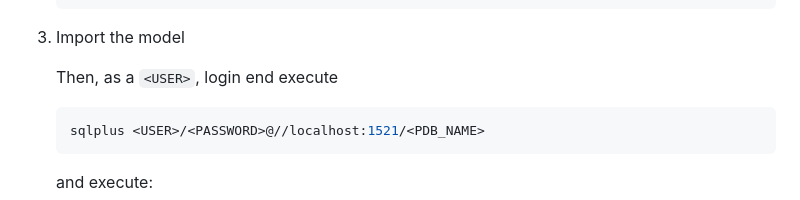
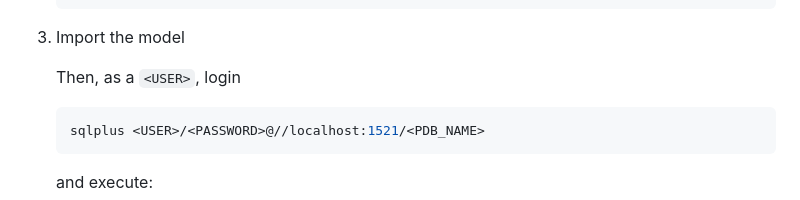
Before and after one commit to corradodebari/corradodebari.github.io, a Markdown page: mix_tab_search.md, the part around the change. GitHub-like rendering.

````diff
--- a/mix_tab_search.md
+++ b/mix_tab_search.md
@@ -267,7 +267,7 @@ First, you have to physically import the model in order to be used in the `DBMS_
 
 3. Import the model
 
-    Then, as a `<USER>`, login end execute
+    Then, as a `<USER>`, login
     ```bash
     sqlplus <USER>/<PASSWORD>@//localhost:1521/<PDB_NAME>
     ```
````
